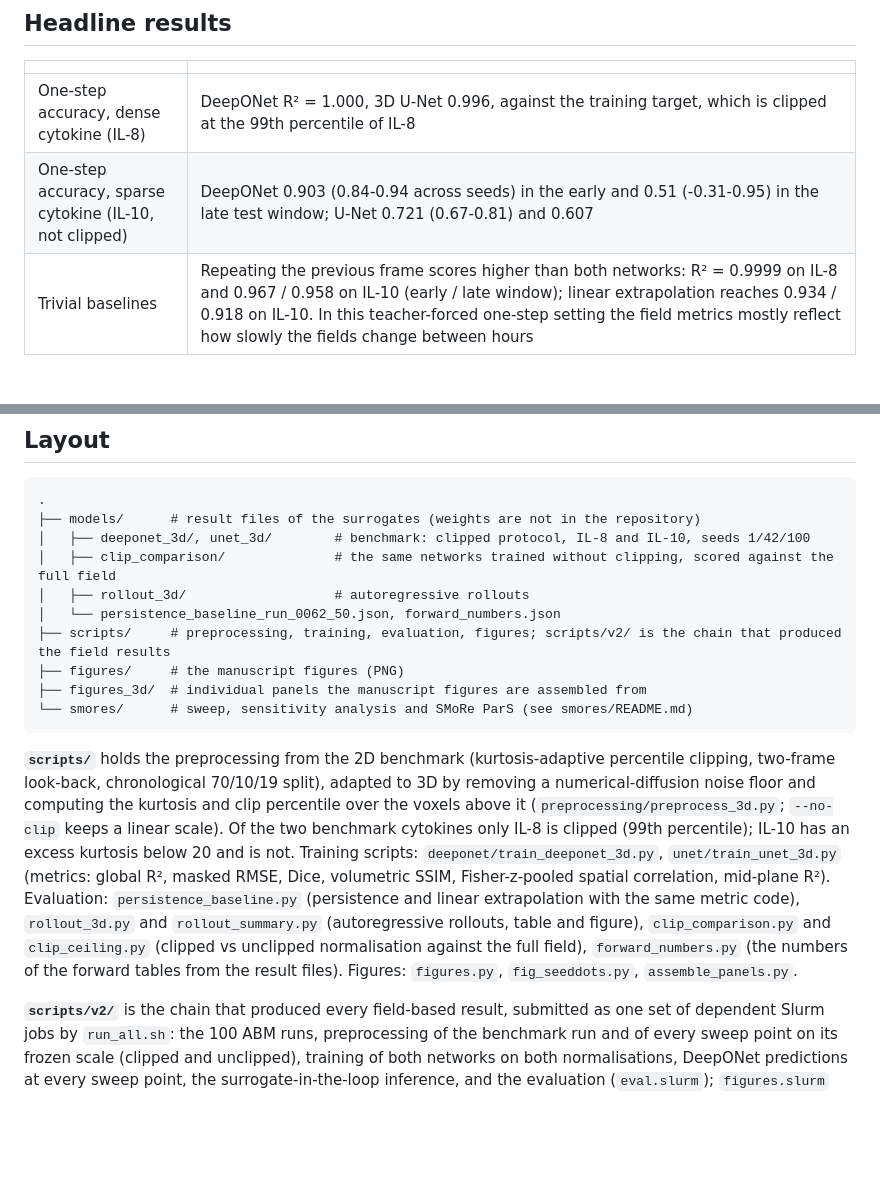
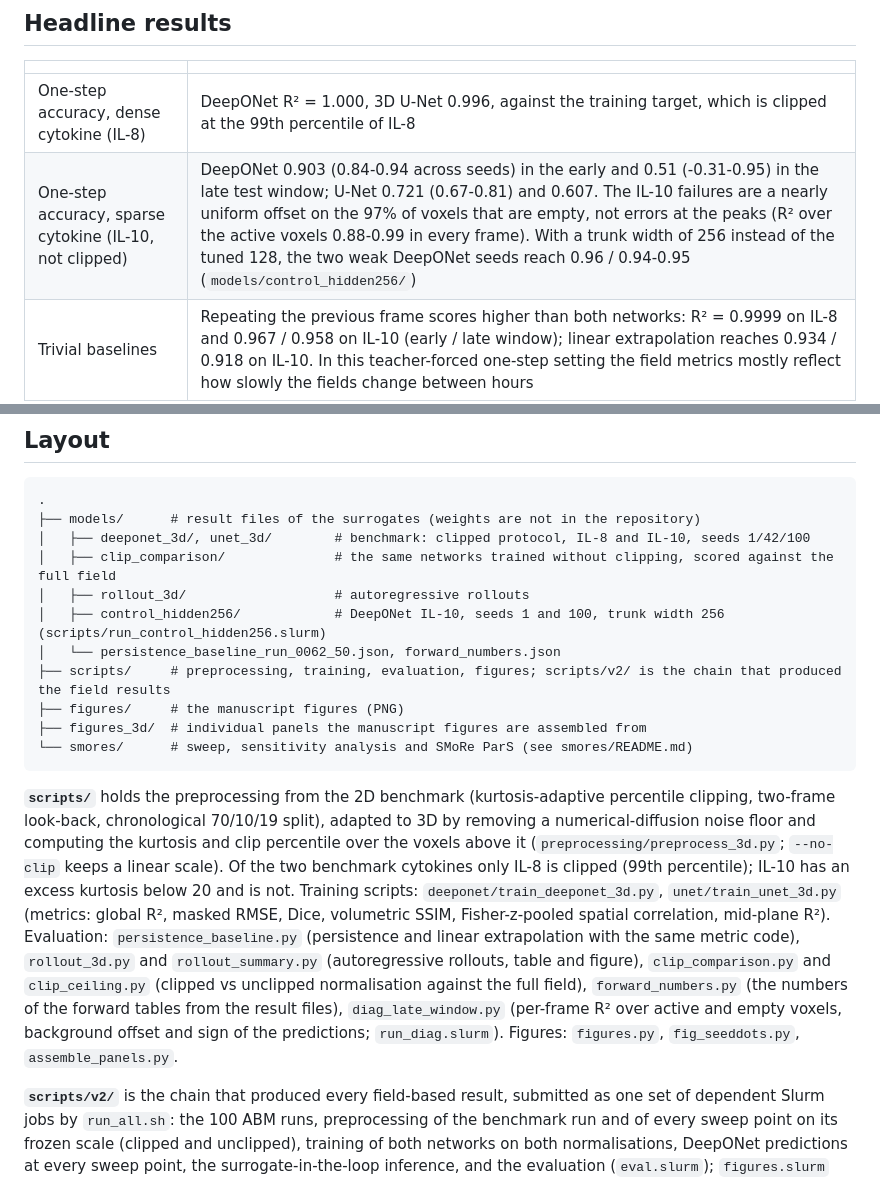
Before and after one commit to Jkovv/3D-Spatio-temporal-Neural-Surrogates-for-Agent-Based-Burn-Wound-Models, a Markdown page: README.md, 2 parts joined by grey strips. GitHub-like rendering; blank space fills up the shorter version.

Commit message:
README: hidden=256 control and the late-window diagnostic

````diff
--- a/README.md
+++ b/README.md
@@ -10,7 +10,7 @@ All ABM results come from one 100-point Latin-hypercube design (`smores/manifest
 | | |
 |---|---|
 | One-step accuracy, dense cytokine (IL-8) | DeepONet R² = 1.000, 3D U-Net 0.996, against the training target, which is clipped at the 99th percentile of IL-8 |
-| One-step accuracy, sparse cytokine (IL-10, not clipped) | DeepONet 0.903 (0.84-0.94 across seeds) in the early and 0.51 (-0.31-0.95) in the late test window; U-Net 0.721 (0.67-0.81) and 0.607 |
+| One-step accuracy, sparse cytokine (IL-10, not clipped) | DeepONet 0.903 (0.84-0.94 across seeds) in the early and 0.51 (-0.31-0.95) in the late test window; U-Net 0.721 (0.67-0.81) and 0.607. The IL-10 failures are a nearly uniform offset on the 97% of voxels that are empty, not errors at the peaks (R² over the active voxels 0.88-0.99 in every frame). With a trunk width of 256 instead of the tuned 128, the two weak DeepONet seeds reach 0.96 / 0.94-0.95 (`models/control_hidden256/`) |
 | Trivial baselines | Repeating the previous frame scores higher than both networks: R² = 0.9999 on IL-8 and 0.967 / 0.958 on IL-10 (early / late window); linear extrapolation reaches 0.934 / 0.918 on IL-10. In this teacher-forced one-step setting the field metrics mostly reflect how slowly the fields change between hours |
 | Clipping | Scored against the full IL-8 field, networks trained on the clipped field reach R² = 0.71, the ceiling for any predictor of the clipped field (the voxels above the clip value are 1.7% of the field and carry 29% of its variance). Trained without clipping, the U-Net reaches 0.95 and DeepONet 0.52-0.85, still below persistence (`models/clip_comparison/`) |
 | Autoregressive rollouts | From t = 82 h, with the network's own channel fed back, no network is stable across seeds: on IL-8 one DeepONet seed collapses (late R² -0.01) while the U-Net holds 0.93-0.96; on IL-10 one DeepONet seed beats persistence and two collapse (`models/rollout_3d/`) |
@@ -33,6 +33,7 @@ All ABM results come from one 100-point Latin-hypercube design (`smores/manifest
 │   ├── deeponet_3d/, unet_3d/        # benchmark: clipped protocol, IL-8 and IL-10, seeds 1/42/100
 │   ├── clip_comparison/              # the same networks trained without clipping, scored against the full field
 │   ├── rollout_3d/                   # autoregressive rollouts
+│   ├── control_hidden256/            # DeepONet IL-10, seeds 1 and 100, trunk width 256 (scripts/run_control_hidden256.slurm)
 │   └── persistence_baseline_run_0062_50.json, forward_numbers.json
 ├── scripts/     # preprocessing, training, evaluation, figures; scripts/v2/ is the chain that produced the field results
 ├── figures/     # the manuscript figures (PNG)
@@ -40,7 +41,7 @@ All ABM results come from one 100-point Latin-hypercube design (`smores/manifest
 └── smores/      # sweep, sensitivity analysis and SMoRe ParS (see smores/README.md)
 ```
 
-**`scripts/`** holds the preprocessing from the 2D benchmark (kurtosis-adaptive percentile clipping, two-frame look-back, chronological 70/10/19 split), adapted to 3D by removing a numerical-diffusion noise floor and computing the kurtosis and clip percentile over the voxels above it (`preprocessing/preprocess_3d.py`; `--no-clip` keeps a linear scale). Of the two benchmark cytokines only IL-8 is clipped (99th percentile); IL-10 has an excess kurtosis below 20 and is not. Training scripts: `deeponet/train_deeponet_3d.py`, `unet/train_unet_3d.py` (metrics: global R², masked RMSE, Dice, volumetric SSIM, Fisher-z-pooled spatial correlation, mid-plane R²). Evaluation: `persistence_baseline.py` (persistence and linear extrapolation with the same metric code), `rollout_3d.py` and `rollout_summary.py` (autoregressive rollouts, table and figure), `clip_comparison.py` and `clip_ceiling.py` (clipped vs unclipped normalisation against the full field), `forward_numbers.py` (the numbers of the forward tables from the result files). Figures: `figures.py`, `fig_seeddots.py`, `assemble_panels.py`.
+**`scripts/`** holds the preprocessing from the 2D benchmark (kurtosis-adaptive percentile clipping, two-frame look-back, chronological 70/10/19 split), adapted to 3D by removing a numerical-diffusion noise floor and computing the kurtosis and clip percentile over the voxels above it (`preprocessing/preprocess_3d.py`; `--no-clip` keeps a linear scale). Of the two benchmark cytokines only IL-8 is clipped (99th percentile); IL-10 has an excess kurtosis below 20 and is not. Training scripts: `deeponet/train_deeponet_3d.py`, `unet/train_unet_3d.py` (metrics: global R², masked RMSE, Dice, volumetric SSIM, Fisher-z-pooled spatial correlation, mid-plane R²). Evaluation: `persistence_baseline.py` (persistence and linear extrapolation with the same metric code), `rollout_3d.py` and `rollout_summary.py` (autoregressive rollouts, table and figure), `clip_comparison.py` and `clip_ceiling.py` (clipped vs unclipped normalisation against the full field), `forward_numbers.py` (the numbers of the forward tables from the result files), `diag_late_window.py` (per-frame R² over active and empty voxels, background offset and sign of the predictions; `run_diag.slurm`). Figures: `figures.py`, `fig_seeddots.py`, `assemble_panels.py`.
 
 **`scripts/v2/`** is the chain that produced every field-based result, submitted as one set of dependent Slurm jobs by `run_all.sh`: the 100 ABM runs, preprocessing of the benchmark run and of every sweep point on its frozen scale (clipped and unclipped), training of both networks on both normalisations, DeepONet predictions at every sweep point, the surrogate-in-the-loop inference, and the evaluation (`eval.slurm`); `figures.slurm` rebuilds the figures and the field statistics afterwards.
 
````
